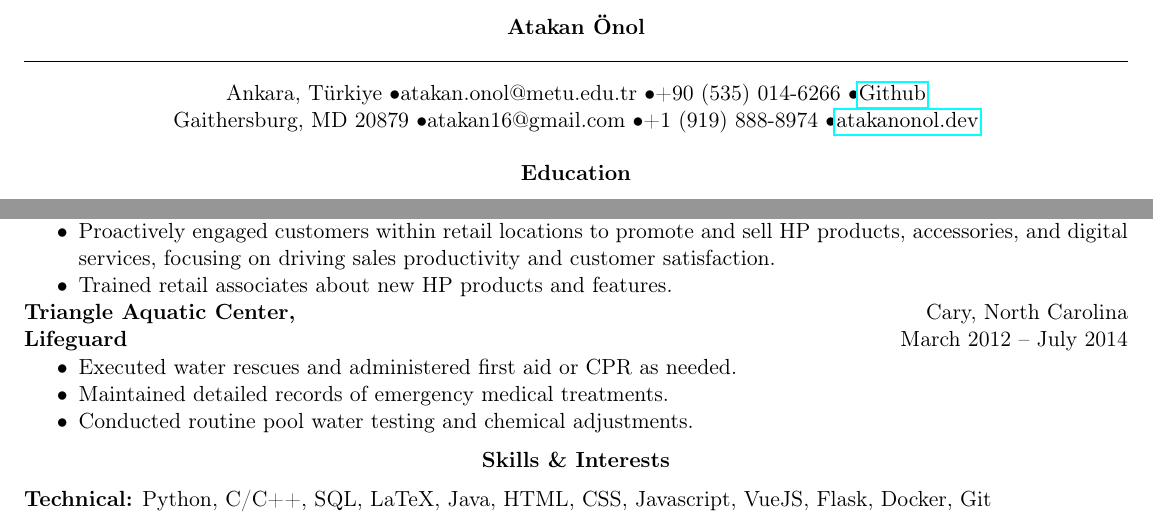
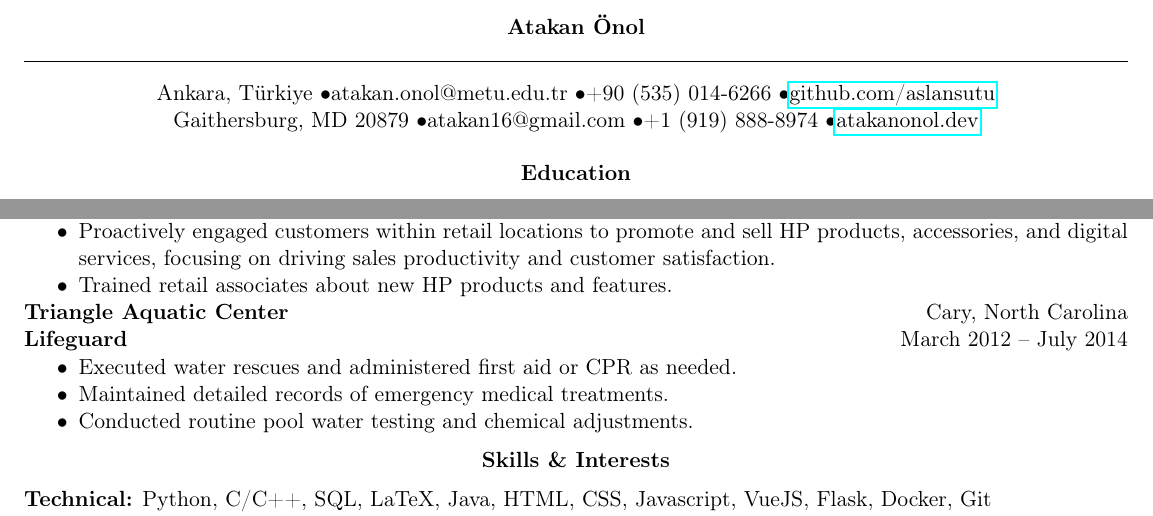
Before and after one commit to aslansutu/resume, a LaTeX CV (cv/resume.tex): two parts of the page, joined at a grey line, cut so that both start at the same text. Compiled offline with pdfLaTeX.

Commit message:
Update text

```diff
--- a/cv/resume.tex
+++ b/cv/resume.tex
@@ -22,7 +22,7 @@
 \end{center}
 
 \begin{center}
-    Ankara, Türkiye \textbullet atakan.onol@metu.edu.tr \textbullet +90 (535) 014-6266 \textbullet \href{https://github.com/aslansutu}{Github} \\
+    Ankara, Türkiye \textbullet atakan.onol@metu.edu.tr \textbullet +90 (535) 014-6266 \textbullet \href{https://github.com/aslansutu}{github.com/aslansutu} \\
     Gaithersburg, MD 20879 \textbullet atakan16@gmail.com \textbullet +1 (919) 888-8974 \textbullet \href{https://atakanonol.dev}{atakanonol.dev} \\
 \end{center}
 
```
Also changed, not shown: cv/resume.tex (2 more changed lines).
